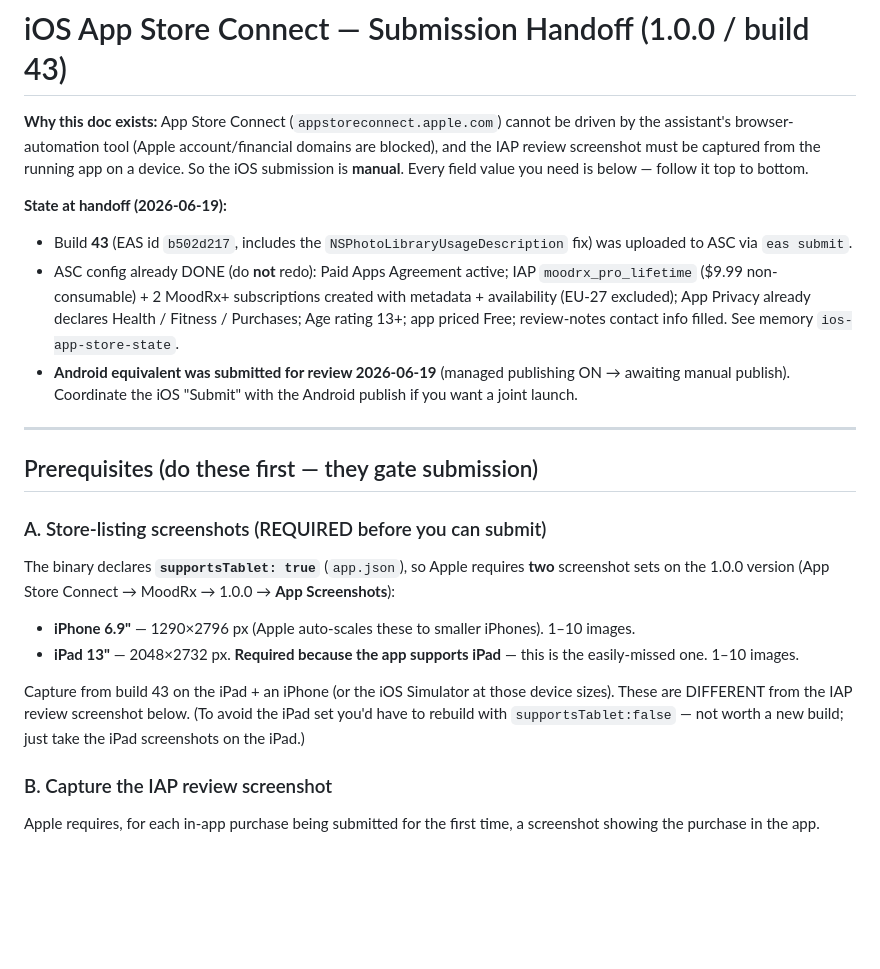
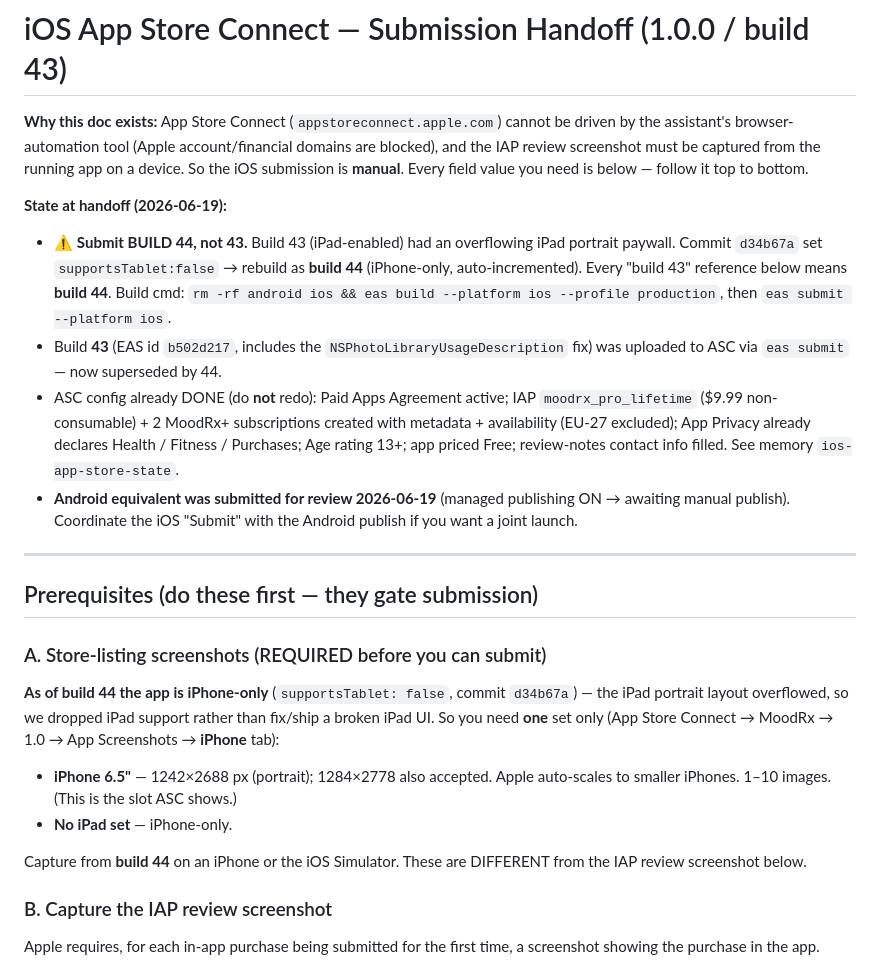
Before and after one commit to soul2fade/moodrx, a Markdown page: docs/superpowers/2026-06-19-ios-submission-handoff.md, the part around the change. GitHub-like rendering; blank space fills up the shorter version.

Commit message:
docs(ios-handoff): iPhone-only — build 44, drop iPad screenshots
Co-Authored-By: Claude Opus 4.8 <noreply@anthropic.com>

```diff
--- a/docs/superpowers/2026-06-19-ios-submission-handoff.md
+++ b/docs/superpowers/2026-06-19-ios-submission-handoff.md
@@ -6,8 +6,12 @@ review screenshot must be captured from the running app on a device. So the iOS
 **manual**. Every field value you need is below — follow it top to bottom.
 
 **State at handoff (2026-06-19):**
+- ⚠️ **Submit BUILD 44, not 43.** Build 43 (iPad-enabled) had an overflowing iPad portrait paywall.
+  Commit `d34b67a` set `supportsTablet:false` → rebuild as **build 44** (iPhone-only, auto-incremented).
+  Every "build 43" reference below means **build 44**. Build cmd: `rm -rf android ios && eas build
+  --platform ios --profile production`, then `eas submit --platform ios`.
 - Build **43** (EAS id `b502d217`, includes the `NSPhotoLibraryUsageDescription` fix) was uploaded
-  to ASC via `eas submit`.
+  to ASC via `eas submit` — now superseded by 44.
 - ASC config already DONE (do **not** redo): Paid Apps Agreement active; IAP `moodrx_pro_lifetime`
   ($9.99 non-consumable) + 2 MoodRx+ subscriptions created with metadata + availability (EU-27
   excluded); App Privacy already declares Health / Fitness / Purchases; Age rating 13+; app priced
@@ -21,15 +25,15 @@ review screenshot must be captured from the running app on a device. So the iOS
 
 ### A. Store-listing screenshots (REQUIRED before you can submit)
 
-The binary declares **`supportsTablet: true`** (`app.json`), so Apple requires **two** screenshot
-sets on the 1.0.0 version (App Store Connect → MoodRx → 1.0.0 → **App Screenshots**):
-- **iPhone 6.9"** — 1290×2796 px (Apple auto-scales these to smaller iPhones). 1–10 images.
-- **iPad 13"** — 2048×2732 px. **Required because the app supports iPad** — this is the easily-missed
-  one. 1–10 images.
+**As of build 44 the app is iPhone-only** (`supportsTablet: false`, commit `d34b67a`) — the iPad
+portrait layout overflowed, so we dropped iPad support rather than fix/ship a broken iPad UI. So you
+need **one** set only (App Store Connect → MoodRx → 1.0 → App Screenshots → **iPhone** tab):
+- **iPhone 6.5"** — 1242×2688 px (portrait); 1284×2778 also accepted. Apple auto-scales to smaller
+  iPhones. 1–10 images. (This is the slot ASC shows.)
+- **No iPad set** — iPhone-only.
 
-Capture from build 43 on the iPad + an iPhone (or the iOS Simulator at those device sizes). These are
-DIFFERENT from the IAP review screenshot below. (To avoid the iPad set you'd have to rebuild with
-`supportsTablet:false` — not worth a new build; just take the iPad screenshots on the iPad.)
+Capture from **build 44** on an iPhone or the iOS Simulator. These are DIFFERENT from the IAP review
+screenshot below.
 
 ### B. Capture the IAP review screenshot
 
```
